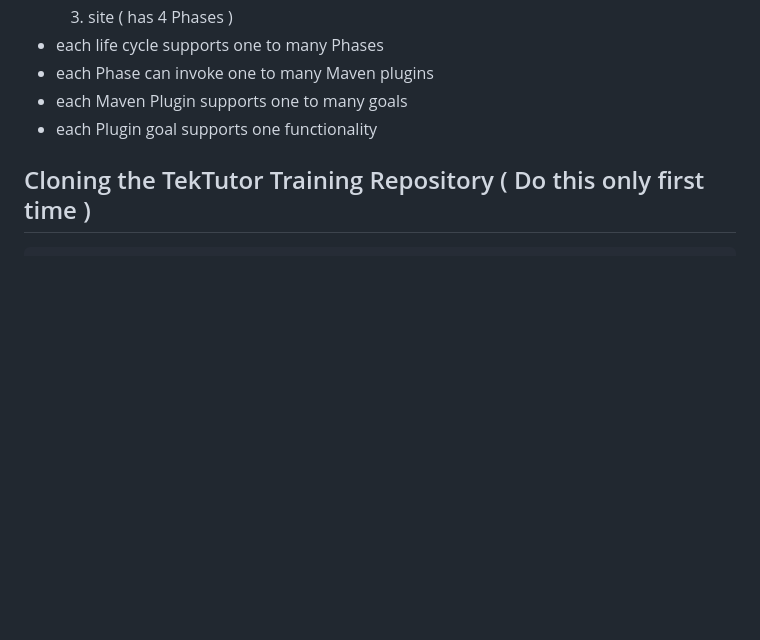
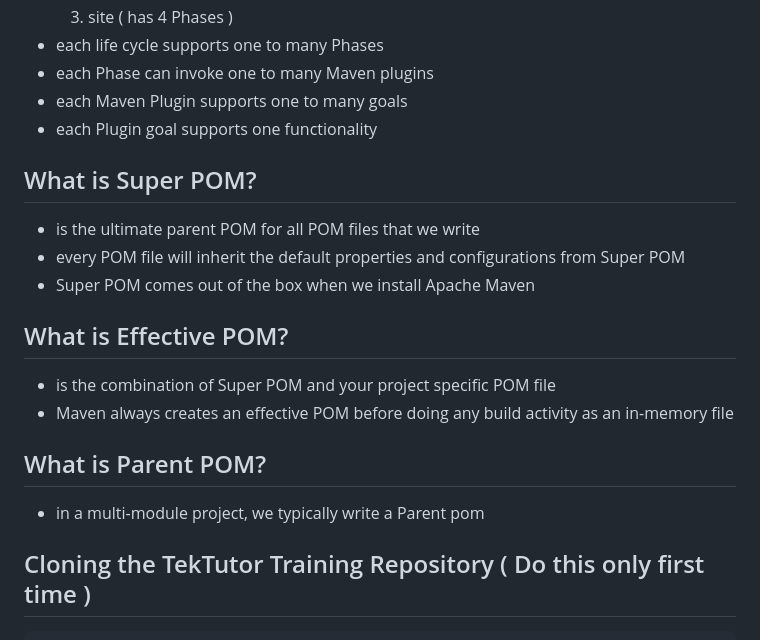
Before and after one commit to GouthamPranay/devops-march-2023, a Markdown page: Day1/README.md, the part around the change. Rendered like a GitHub page; blank space fills up the shorter version.

````diff
--- a/Day1/README.md
+++ b/Day1/README.md
@@ -79,6 +79,19 @@ There are 3 co-ordinates just like GPS co-ordinates
 - each Phase can invoke one to many Maven plugins
 - each Maven Plugin supports one to many goals
 - each Plugin goal supports one functionality
+
+
+## What is Super POM?
+- is the ultimate parent POM for all POM files that we write
+- every POM file will inherit the default properties and configurations from Super POM
+- Super POM comes out of the box when we install Apache Maven
+
+## What is Effective POM?
+- is the combination of Super POM and your project specific POM file
+- Maven always creates an effective POM before doing any build activity as an in-memory file
+
+## What is Parent POM?
+- in a multi-module project, we typically write a Parent pom
 
 ## Cloning the TekTutor Training Repository ( Do this only first time )
 ```
````
